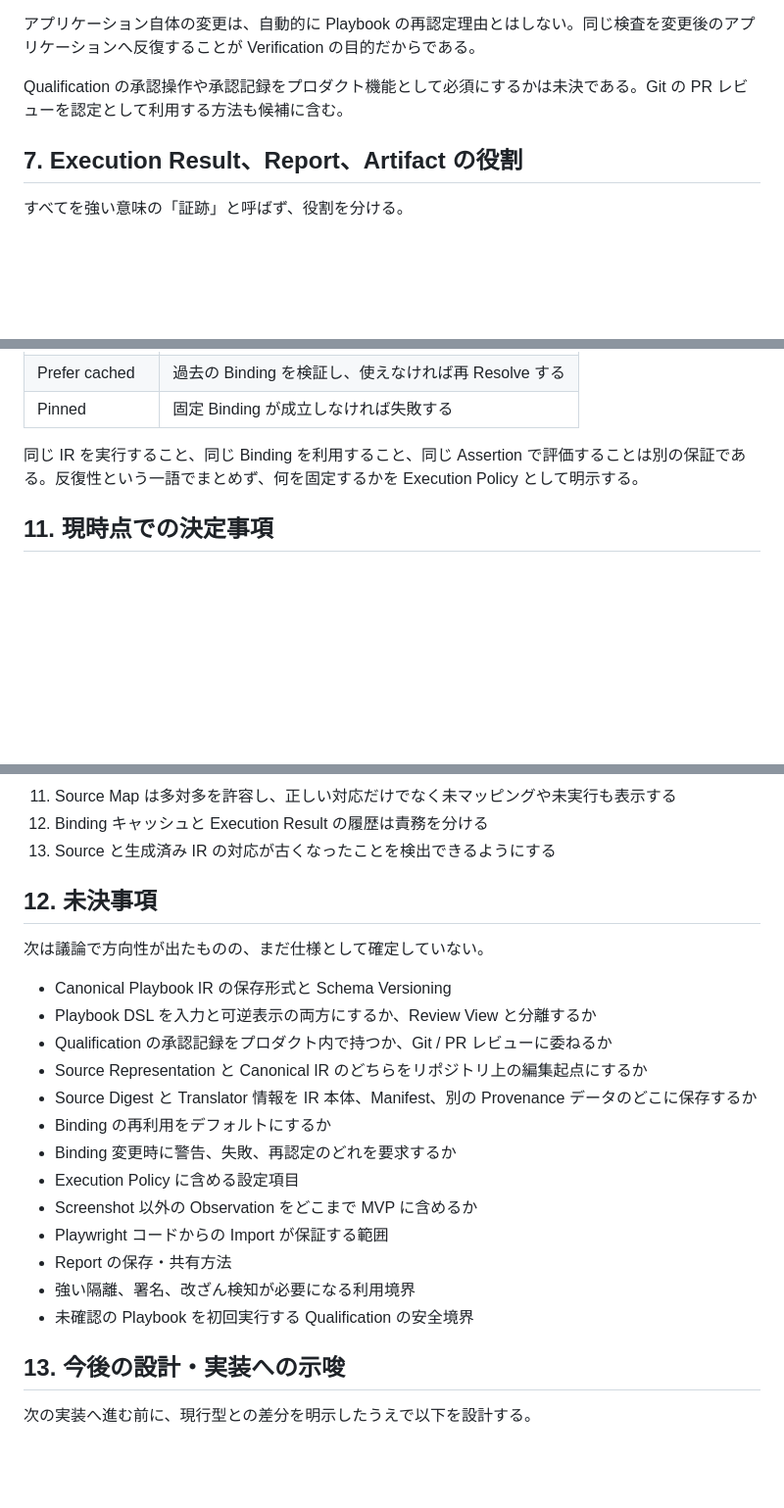
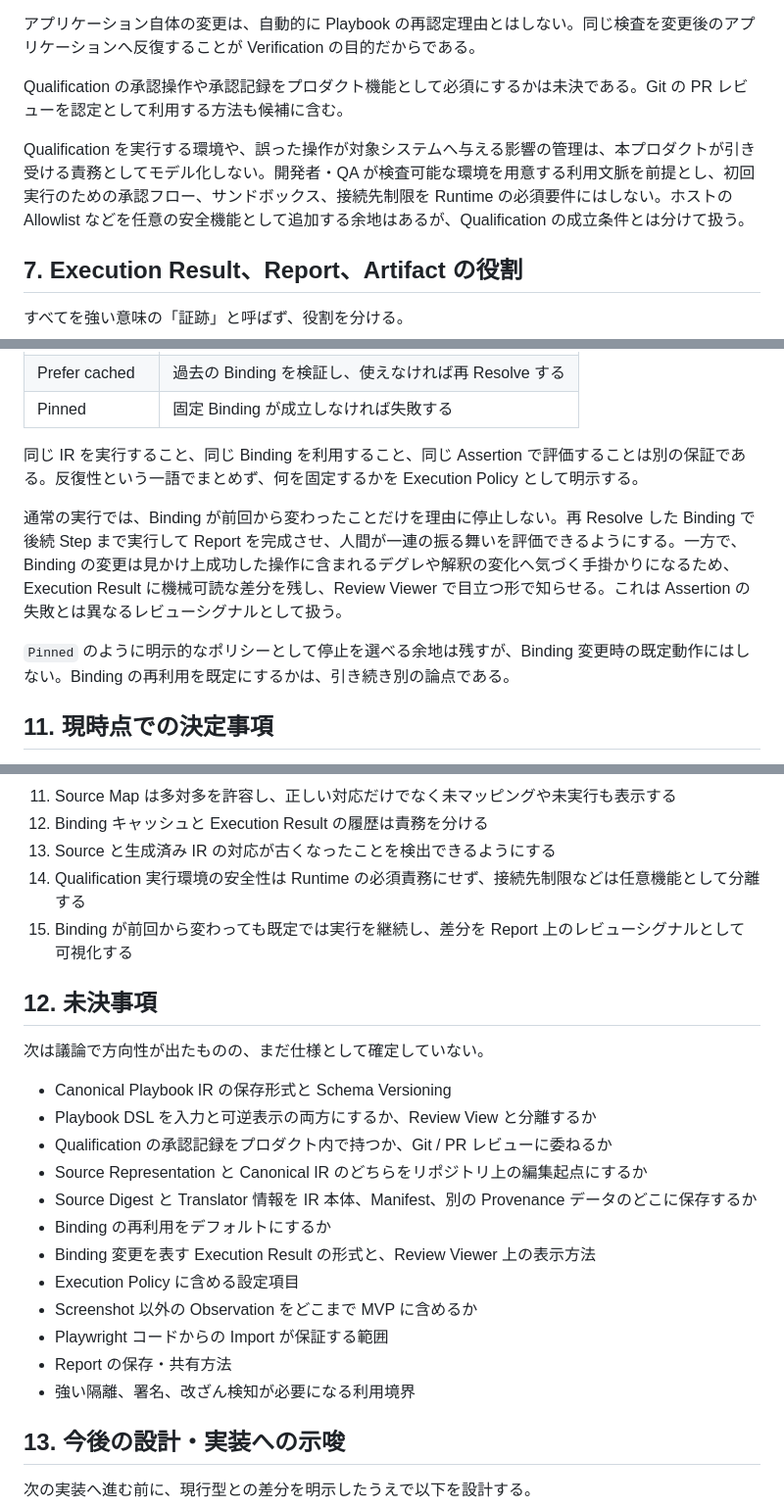
Before and after one commit to magcho/e2e_base, a Markdown page: docs/PRODUCT_DIRECTION.md, 3 parts joined by grey strips. Shown at 98% size. GitHub-like rendering; blank space fills up the shorter version.

Commit message:
docs: QualificationとBinding変更の方針を確定

```diff
--- a/docs/PRODUCT_DIRECTION.md
+++ b/docs/PRODUCT_DIRECTION.md
@@ -155,6 +155,8 @@ Git に固定した Playbook IR を繰り返し実行し、対象アプリケー
 
 Qualification の承認操作や承認記録をプロダクト機能として必須にするかは未決である。Git の PR レビューを認定として利用する方法も候補に含む。
 
+Qualification を実行する環境や、誤った操作が対象システムへ与える影響の管理は、本プロダクトが引き受ける責務としてモデル化しない。開発者・QA が検査可能な環境を用意する利用文脈を前提とし、初回実行のための承認フロー、サンドボックス、接続先制限を Runtime の必須要件にはしない。ホストの Allowlist などを任意の安全機能として追加する余地はあるが、Qualification の成立条件とは分けて扱う。
+
 ## 7. Execution Result、Report、Artifact の役割
 
 すべてを強い意味の「証跡」と呼ばず、役割を分ける。
@@ -296,6 +298,10 @@ Binding キャッシュは単なる高速化ではなく、人間が妥当と確
 
 同じ IR を実行すること、同じ Binding を利用すること、同じ Assertion で評価することは別の保証である。反復性という一語でまとめず、何を固定するかを Execution Policy として明示する。
 
+通常の実行では、Binding が前回から変わったことだけを理由に停止しない。再 Resolve した Binding で後続 Step まで実行して Report を完成させ、人間が一連の振る舞いを評価できるようにする。一方で、Binding の変更は見かけ上成功した操作に含まれるデグレや解釈の変化へ気づく手掛かりになるため、Execution Result に機械可読な差分を残し、Review Viewer で目立つ形で知らせる。これは Assertion の失敗とは異なるレビューシグナルとして扱う。
+
+`Pinned` のように明示的なポリシーとして停止を選べる余地は残すが、Binding 変更時の既定動作にはしない。Binding の再利用を既定にするかは、引き続き別の論点である。
+
 ## 11. 現時点での決定事項
 
 1. プロダクトの中心は、AI エージェントが安全かつ検証可能に Web 操作するための実行ランタイムとする
@@ -311,6 +317,8 @@ Binding キャッシュは単なる高速化ではなく、人間が妥当と確
 11. Source Map は多対多を許容し、正しい対応だけでなく未マッピングや未実行も表示する
 12. Binding キャッシュと Execution Result の履歴は責務を分ける
 13. Source と生成済み IR の対応が古くなったことを検出できるようにする
+14. Qualification 実行環境の安全性は Runtime の必須責務にせず、接続先制限などは任意機能として分離する
+15. Binding が前回から変わっても既定では実行を継続し、差分を Report 上のレビューシグナルとして可視化する
 
 ## 12. 未決事項
 
@@ -322,13 +330,12 @@ Binding キャッシュは単なる高速化ではなく、人間が妥当と確
 - Source Representation と Canonical IR のどちらをリポジトリ上の編集起点にするか
 - Source Digest と Translator 情報を IR 本体、Manifest、別の Provenance データのどこに保存するか
 - Binding の再利用をデフォルトにするか
-- Binding 変更時に警告、失敗、再認定のどれを要求するか
+- Binding 変更を表す Execution Result の形式と、Review Viewer 上の表示方法
 - Execution Policy に含める設定項目
 - Screenshot 以外の Observation をどこまで MVP に含めるか
 - Playwright コードからの Import が保証する範囲
 - Report の保存・共有方法
 - 強い隔離、署名、改ざん検知が必要になる利用境界
-- 未確認の Playbook を初回実行する Qualification の安全境界
 
 ## 13. 今後の設計・実装への示唆
 
```
Also changed, not shown: AGENTS.md (+2 -0 lines), docs/MVP_PLAN.md (+1 -1 lines).
